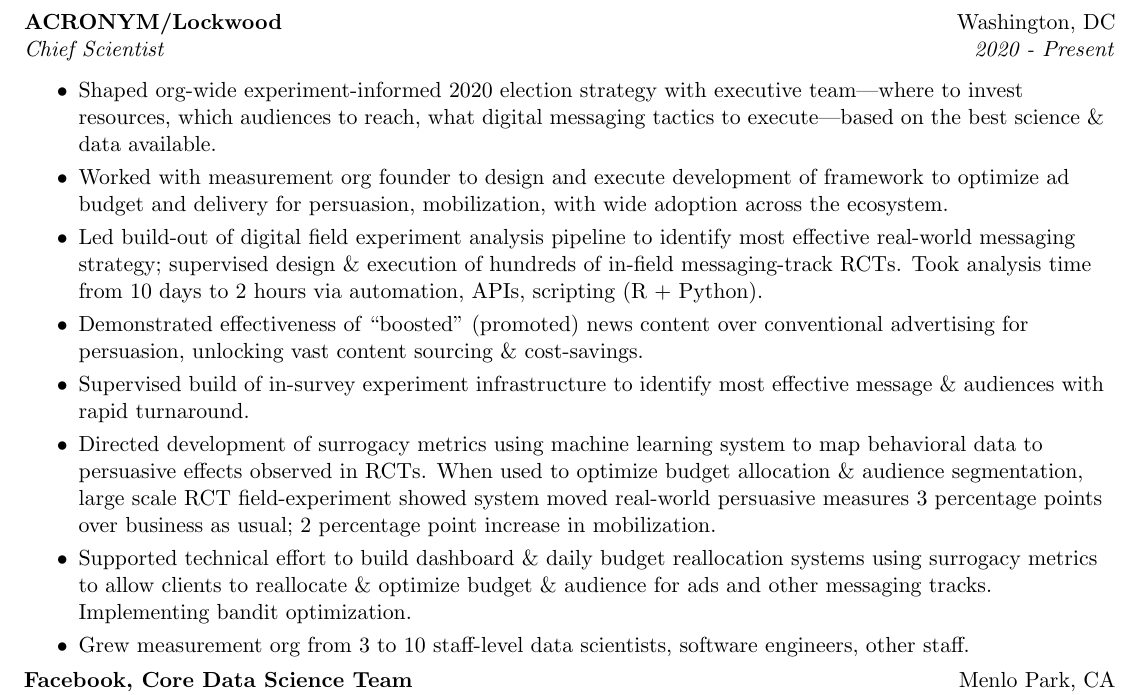
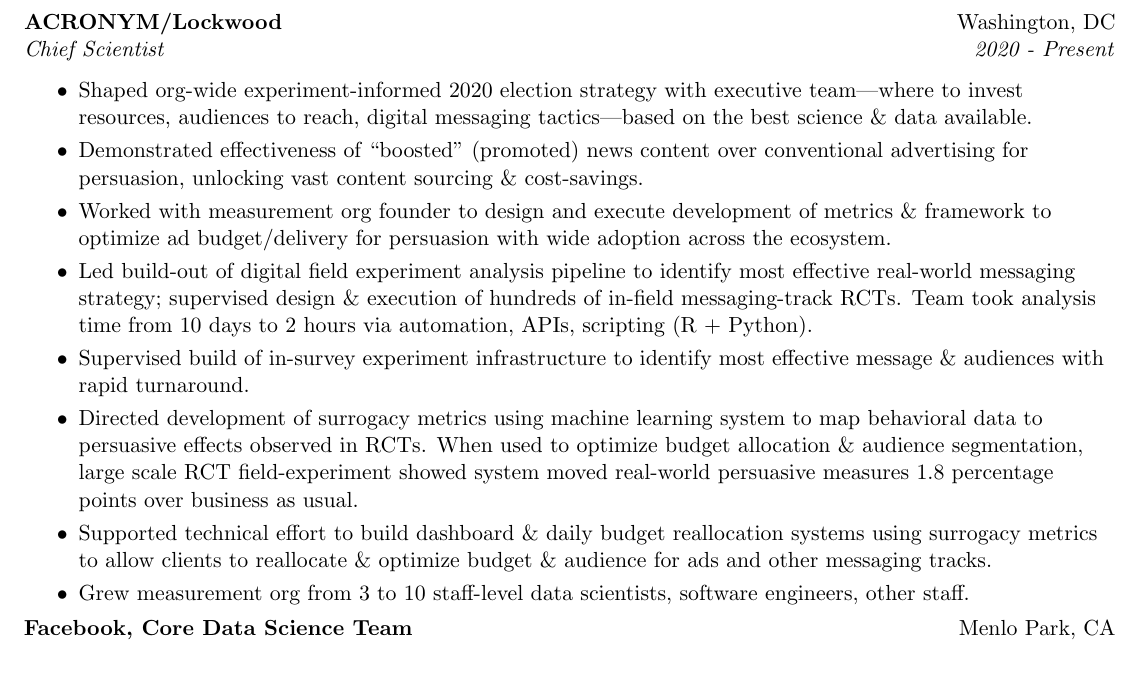
Before and after one commit to SolomonMg/SolomonMg.github.io, a LaTeX CV (pdf/CV/CV.tex): part of page 1 of 6, cut so that both start at the same text, the shorter picture padded with empty space. Compiled offline with pdfLaTeX.

Commit message:
Build website

```diff
--- a/pdf/CV/CV.tex
+++ b/pdf/CV/CV.tex
@@ -78,14 +78,13 @@
 %% ACRONYM
 \ressubheading{ACRONYM/Lockwood}{Washington, DC}{Chief Scientist}{2020 - Present}
 	\begin{itemize}
-       	 	\resitem{Shaped org-wide experiment-informed 2020 election strategy with executive team---where to invest resources, which audiences to reach, what digital messaging tactics to execute---based on the best science \& data available.}
-		\resitem{Worked with measurement org founder to design and execute development of framework to optimize ad budget and delivery for persuasion, mobilization, with wide adoption across the ecosystem.}
-		\resitem{Led build-out of digital field experiment analysis pipeline to identify most effective real-world messaging strategy; supervised design \& execution of hundreds of in-field messaging-track RCTs. Took analysis time from 10 days to 2 hours via automation, APIs, scripting (R + Python).}
+       	 	\resitem{Shaped org-wide experiment-informed 2020 election strategy with executive team---where to invest resources, audiences to reach, digital messaging tactics---based on the best science \& data available.}
 		\resitem{Demonstrated effectiveness of ``boosted'' (promoted) news content over conventional advertising for persuasion, unlocking vast content sourcing \& cost-savings.}
+		\resitem{Worked with measurement org founder to design and execute development of metrics \& framework to optimize ad budget/delivery for persuasion with wide adoption across the ecosystem.}
+		\resitem{Led build-out of digital field experiment analysis pipeline to identify most effective real-world messaging strategy; supervised design \& execution of hundreds of in-field messaging-track RCTs. Team took analysis time from 10 days to 2 hours via automation, APIs, scripting (R + Python).}
 		\resitem{Supervised build of in-survey experiment infrastructure to identify most effective message \& audiences with rapid turnaround.}
-		\resitem{Directed development of surrogacy metrics using machine learning system to map behavioral data to persuasive effects observed in RCTs. When used to optimize budget allocation \& audience segmentation, large scale RCT field-experiment showed system moved real-world persuasive measures $3$ percentage points over business as usual; 2 percentage point increase in mobilization.}%($P < 10^{-7}$) \& $2$ percentage point increase in mobilization ($P < 0.01$).}
-		\resitem{Supported technical effort to build dashboard \& daily budget reallocation systems using surrogacy metrics to allow clients to reallocate \& optimize budget \& audience for ads and other messaging tracks. Implementing bandit optimization.}
-
+		\resitem{Directed development of surrogacy metrics using machine learning system to map behavioral data to persuasive effects observed in RCTs. When used to optimize budget allocation \& audience segmentation, large scale RCT field-experiment showed system moved real-world persuasive measures $1.8$ percentage points over business as usual.}%($P < 10^{-7}$)
+		\resitem{Supported technical effort to build dashboard \& daily budget reallocation systems using surrogacy metrics to allow clients to reallocate \& optimize budget \& audience for ads and other messaging tracks.}
 		\resitem{Grew measurement org from 3 to 10 staff-level data scientists, software engineers, other staff.}
 	\end{itemize}
 
```
Also changed, not shown: pdf/CV/CV.pdf, 3 other files.
